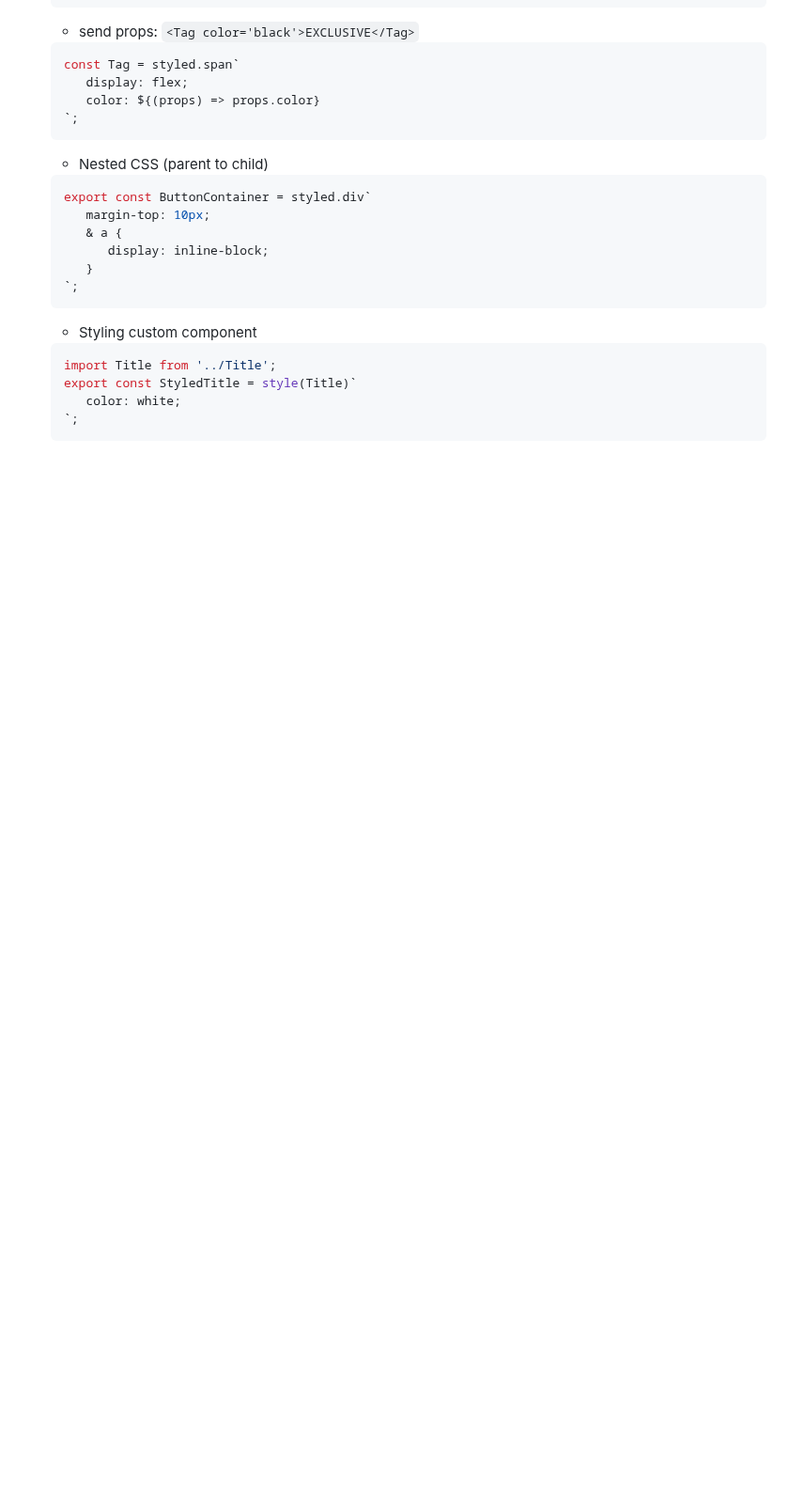
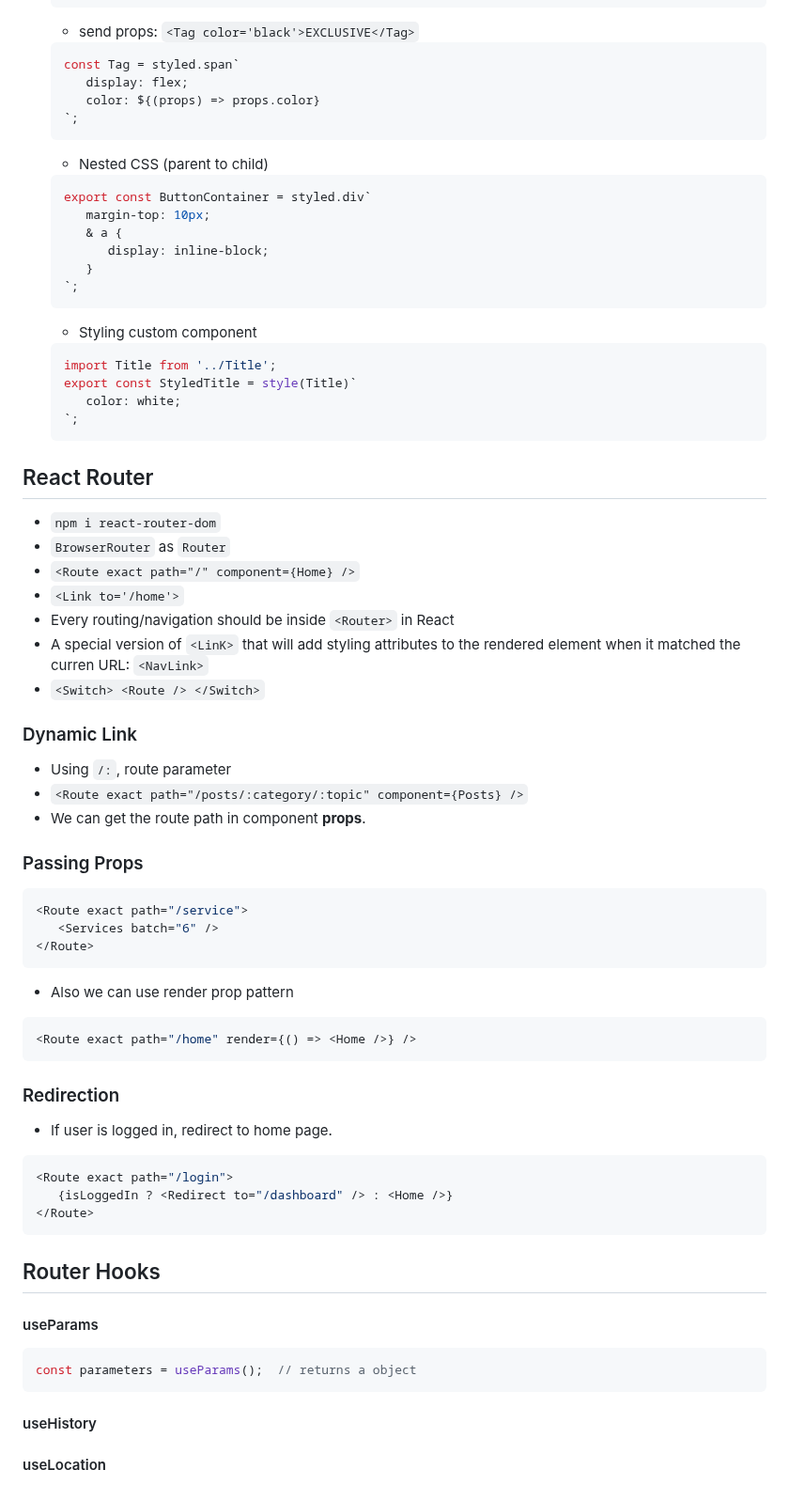
Before and after one commit to MArhamAA1422/b6-learning, a Markdown page: react/lws.md, the part around the change. Shown at 94% size. GitHub-like rendering; blank space fills up the shorter version.

Commit message:
React: routing

````diff
--- a/react/lws.md
+++ b/react/lws.md
@@ -582,3 +582,44 @@ function ComponentA() {
       color: white;
    `;
    ```
+
+## React Router
+- `npm i react-router-dom`
+- `BrowserRouter` as `Router`
+- `<Route exact path="/" component={Home} />`
+- `<Link to='/home'>`
+- Every routing/navigation should be inside `<Router>` in React
+- A special version of `<LinK>` that will add styling attributes to the rendered element when it matched the curren URL: `<NavLink>`
+- `<Switch> <Route /> </Switch>`
+
+### Dynamic Link
+- Using `/:`, route parameter
+- `<Route exact path="/posts/:category/:topic" component={Posts} />`
+- We can get the route path in component **props**.
+
+### Passing Props
+```jsx
+<Route exact path="/service">
+   <Services batch="6" />
+</Route>
+```
+- Also we can use render prop pattern
+```jsx
+<Route exact path="/home" render={() => <Home />} />
+```
+
+### Redirection
+- If user is logged in, redirect to home page.
+```jsx
+<Route exact path="/login">
+   {isLoggedIn ? <Redirect to="/dashboard" /> : <Home />}
+</Route>
+```
+
+## Router Hooks
+#### useParams
+```jsx
+const parameters = useParams();  // returns a object
+```
+#### useHistory
+#### useLocation
````
